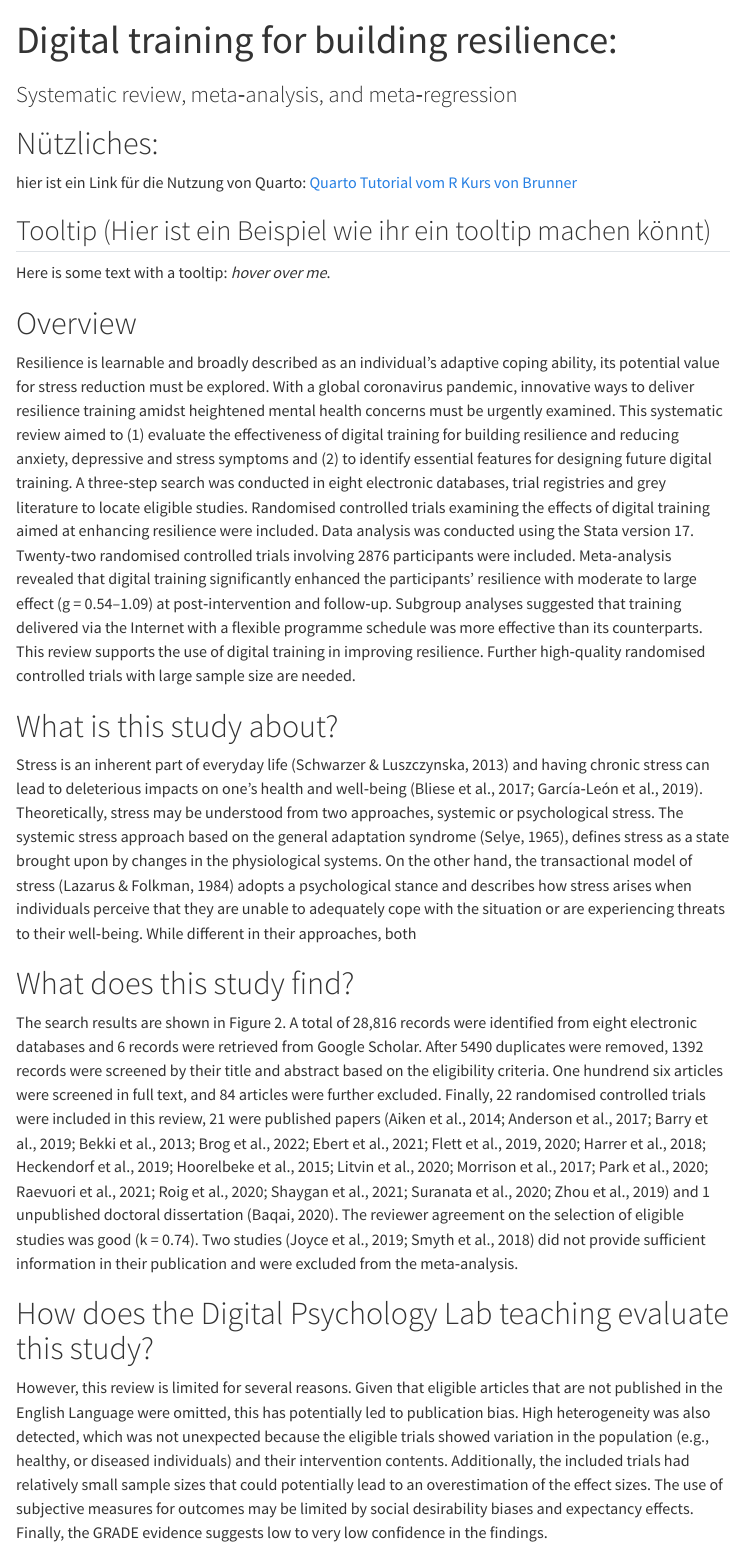
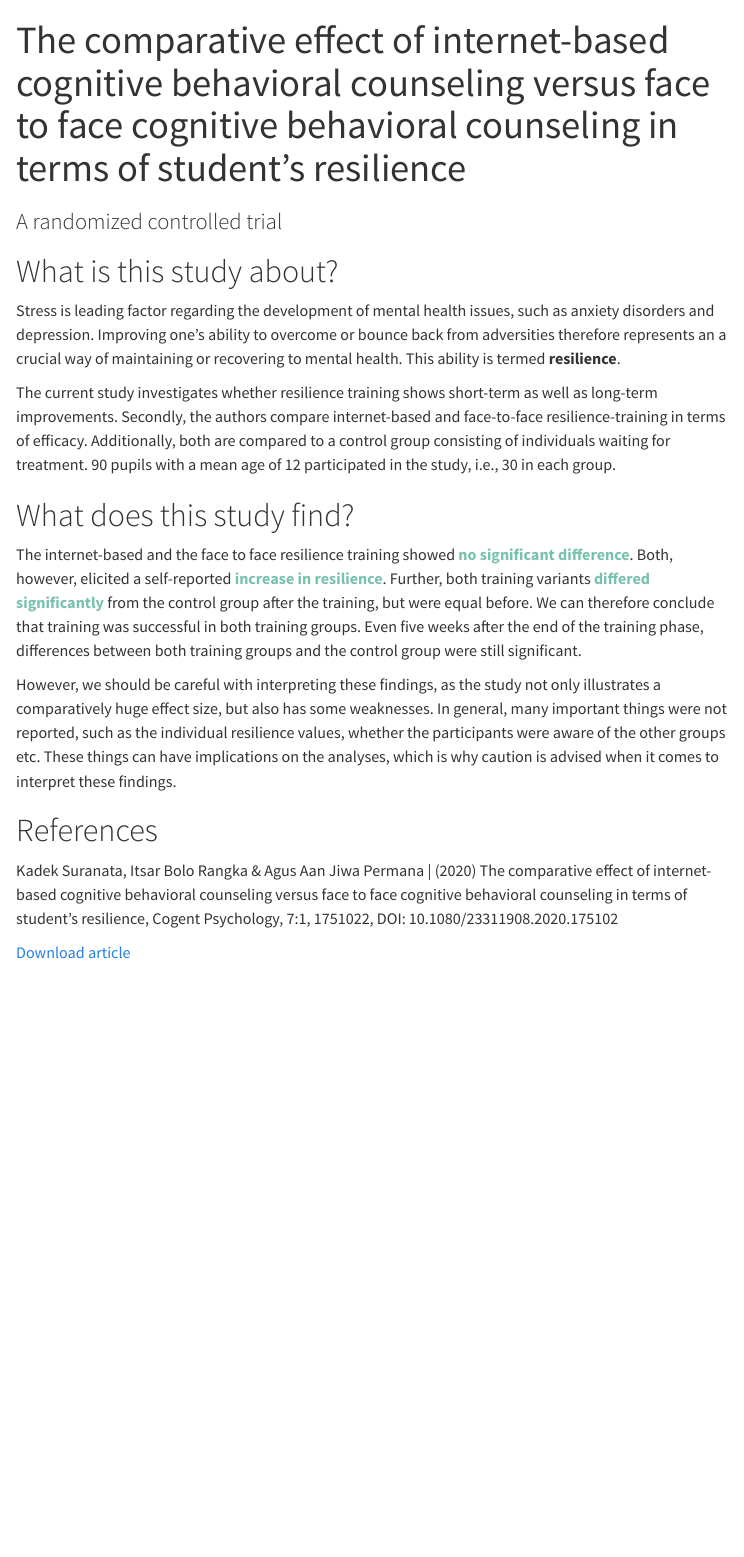
Before and after one commit to FloPaho/building-resilience, a Quarto document (study2.qmd): the page in a window 1100 px wide, from its top. Rendered offline with R 4.5, knitr and Pandoc in place of Quarto, with nearby package versions; menus at the side of the page are left out.

Commit message:
added tooltips and study 2

```diff
--- a/study2.qmd
+++ b/study2.qmd
@@ -1,82 +1,16 @@
 ---
-title: "Digital training for building resilience:"
-subtitle: "Systematic review, meta‐analysis, and meta‐regression"
+title: "The comparative effect of internet-based cognitive behavioral counseling versus face to face cognitive behavioral counseling in terms of student's resilience"
+subtitle: "A randomized controlled trial"
 ---
-
-# Nützliches:
-
-hier ist ein Link für die Nutzung von Quarto: [Quarto Tutorial vom R Kurs von Brunner](https://r-23w-12.netlify.app/)
-
-## Tooltip (Hier ist ein Beispiel wie ihr ein tooltip machen könnt)
-
-Here is some text with a tooltip: [hover over me]{title="This is the tooltip text." style="font-style: italic;"}.
-
-# Overview
-
-Resilience is learnable and broadly described as an individual's adaptive coping
-ability, its potential value for stress reduction must be explored. With a global
-coronavirus pandemic, innovative ways to deliver resilience training amidst
-heightened mental health concerns must be urgently examined. This systematic
-review aimed to (1) evaluate the effectiveness of digital training for building resilience
-and reducing anxiety, depressive and stress symptoms and (2) to identify
-essential features for designing future digital training. A three‐step search was
-conducted in eight electronic databases, trial registries and grey literature to locate
-eligible studies. Randomised controlled trials examining the effects of digital
-training aimed at enhancing resilience were included. Data analysis was conducted
-using the Stata version 17. Twenty‐two randomised controlled trials involving 2876
-participants were included. Meta‐analysis revealed that digital training significantly
-enhanced the participants' resilience with moderate to large effect (g = 0.54–1.09)
-at post‐intervention and follow‐up. Subgroup analyses suggested that training
-delivered via the Internet with a flexible programme schedule was more effective
-than its counterparts. This review supports the use of digital training in improving
-resilience. Further high‐quality randomised controlled trials with large sample size
-are needed.
 
 # What is this study about?
 
-Stress is an inherent part of everyday life (Schwarzer & Luszczynska,
-2013) and having chronic stress can lead to deleterious impacts
-on one's health and well‐being (Bliese et al., 2017; García‐León
-et al., 2019). Theoretically, stress may be understood from two approaches,
-systemic or psychological stress. The systemic stress
-approach based on the general adaptation syndrome (Selye, 1965),
-defines stress as a state brought upon by changes in the physiological
-systems. On the other hand, the transactional model of stress
-(Lazarus & Folkman, 1984) adopts a psychological stance and describes
-how stress arises when individuals perceive that they are
-unable to adequately cope with the situation or are experiencing
-threats to their well‐being. While different in their approaches, both
+Stress is leading factor regarding the development of mental health issues, such as anxiety disorders and depression. Improving one's ability to overcome or bounce back from adversities therefore represents an a crucial way of maintaining or recovering to mental health. This ability is termed **resilience**.
+
+The current study investigates whether resilience training shows short-term as well as long-term improvements. Secondly, the authors compare internet-based and face-to-face resilience-training in terms of efficacy. Additionally, both are compared to a control group consisting of individuals waiting for treatment. 90 pupils with a mean age of 12 participated in the study, i.e., 30 in each group.
 
 # What does this study find?
 
-The search results are shown in Figure 2. A total of 28,816 records
-were identified from eight electronic databases and 6 records were
-retrieved from Google Scholar. After 5490 duplicates were removed,
-1392 records were screened by their title and abstract based on the
-eligibility criteria. One hundrend six articles were screened in full text,
-and 84 articles were further excluded. Finally, 22 randomised
-controlled trials were included in this review, 21 were published papers
-(Aiken et al., 2014; Anderson et al., 2017; Barry et al., 2019; Bekki
-et al., 2013; Brog et al., 2022; Ebert et al., 2021; Flett et al., 2019, 2020;
-Harrer et al., 2018; Heckendorf et al., 2019; Hoorelbeke et al., 2015;
-Litvin et al., 2020; Morrison et al., 2017; Park et al., 2020; Raevuori
-et al., 2021; Roig et al., 2020; Shaygan et al., 2021; Suranata
-et al., 2020; Zhou et al., 2019) and 1 unpublished doctoral dissertation
-(Baqai, 2020). The reviewer agreement on the selection of eligible
-studies was good (k = 0.74). Two studies (Joyce et al., 2019; Smyth
-et al., 2018) did not provide sufficient information in their publication
-and were excluded from the meta‐analysis.
+The internet-based and the face to face resilience training showed [no significant difference]{title="Mean difference=0.17, p>.05" style="font-weight: bold; color: #78c2ad;"}. Both, however, elicited a self-reported [increase in resilience]{title="F=545.501, p<0.001" style="font-weight: bold; color: #78c2ad;"}. Further, both training variants [differed significantly]{title="F=37168.533, p<.001" style="font-weight: bold; color: #78c2ad;"} from the control group after the training, but were equal before. We can therefore conclude that training was successful in both training groups. Even five weeks after the end of the training phase, differences between both training groups and the control group were still significant.
 
-# How does the Digital Psychology Lab teaching evaluate this study?
-
-However, this review is limited for several reasons. Given that
-eligible articles that are not published in the English Language were
-omitted, this has potentially led to publication bias. High heterogeneity
-was also detected, which was not unexpected because the
-eligible trials showed variation in the population (e.g., healthy, or
-diseased individuals) and their intervention contents. Additionally,
-the included trials had relatively small sample sizes that could
-potentially lead to an overestimation of the effect sizes. The use of
-subjective measures for outcomes may be limited by social desirability
-biases and expectancy effects. Finally, the GRADE evidence
-suggests low to very low confidence in the findings.
+However, we should be careful with interpreting these findings, as the study not only illustrates a comparatively huge effect size, but also has some weaknesses. In general, many important things were not reported, such as the individual resilience values, whether the participants were aware of the other groups etc. These things can have implications on the analyses, which is why caution is advised when it comes to interpret these findings.
@@ -114,3 +17,9 @@ editing, visualization and supervision.
 
 # References
 
+Kadek Suranata, Itsar Bolo Rangka & Agus Aan Jiwa Permana | (2020)
+ The comparative effect of internet-based cognitive behavioral counseling versus face to
+ face cognitive behavioral counseling in terms of student’s resilience, Cogent Psychology, 7:1,
+ 1751022, DOI: 10.1080/23311908.2020.175102
+
+[Download article](https://www.tandfonline.com/doi/full/10.1080/23311908.2020.1751022)
```
Also changed, not shown: index.qmd (+3 -3 lines), docs/search.json, study2.qmd (36 more changed lines), 4 other files.
